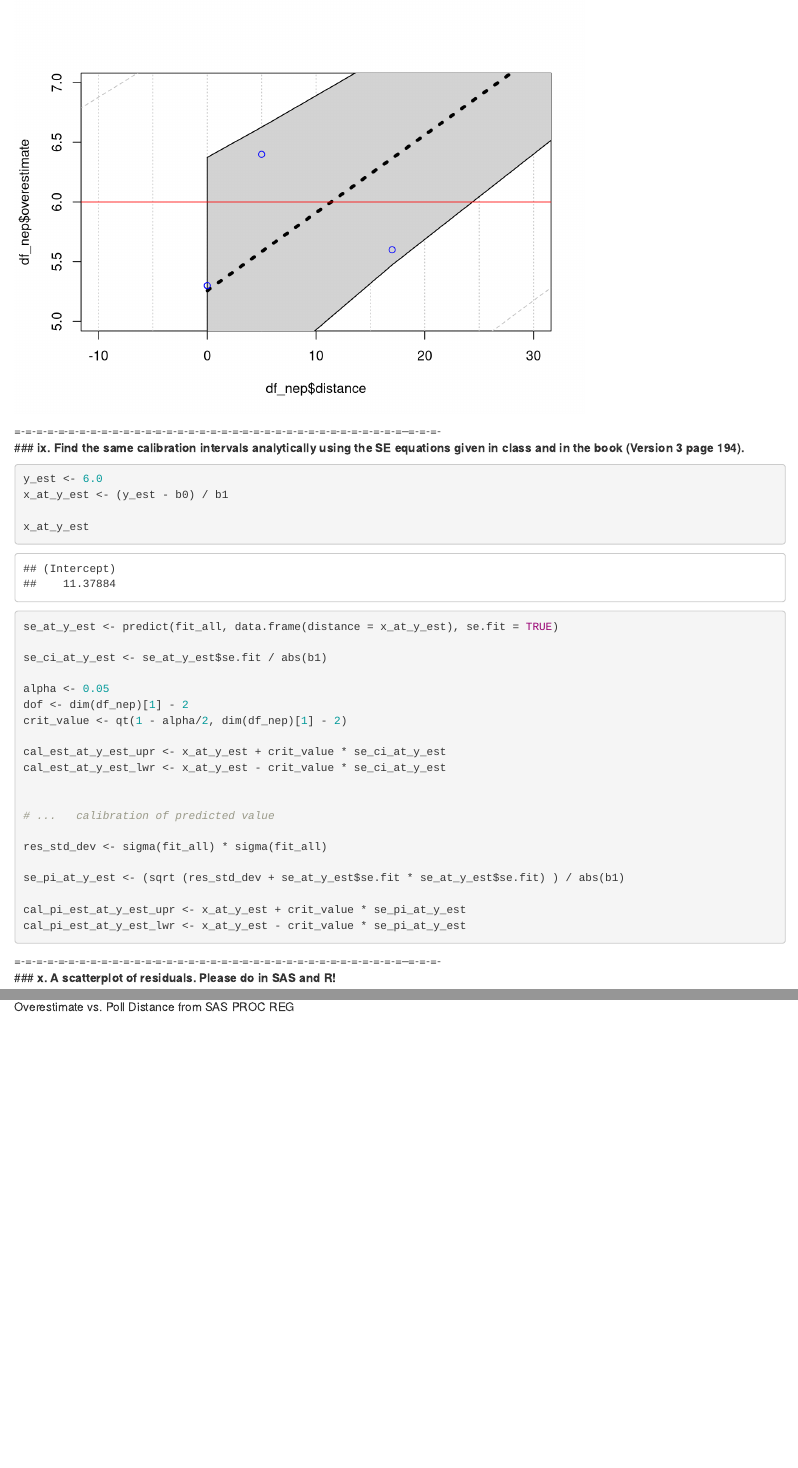
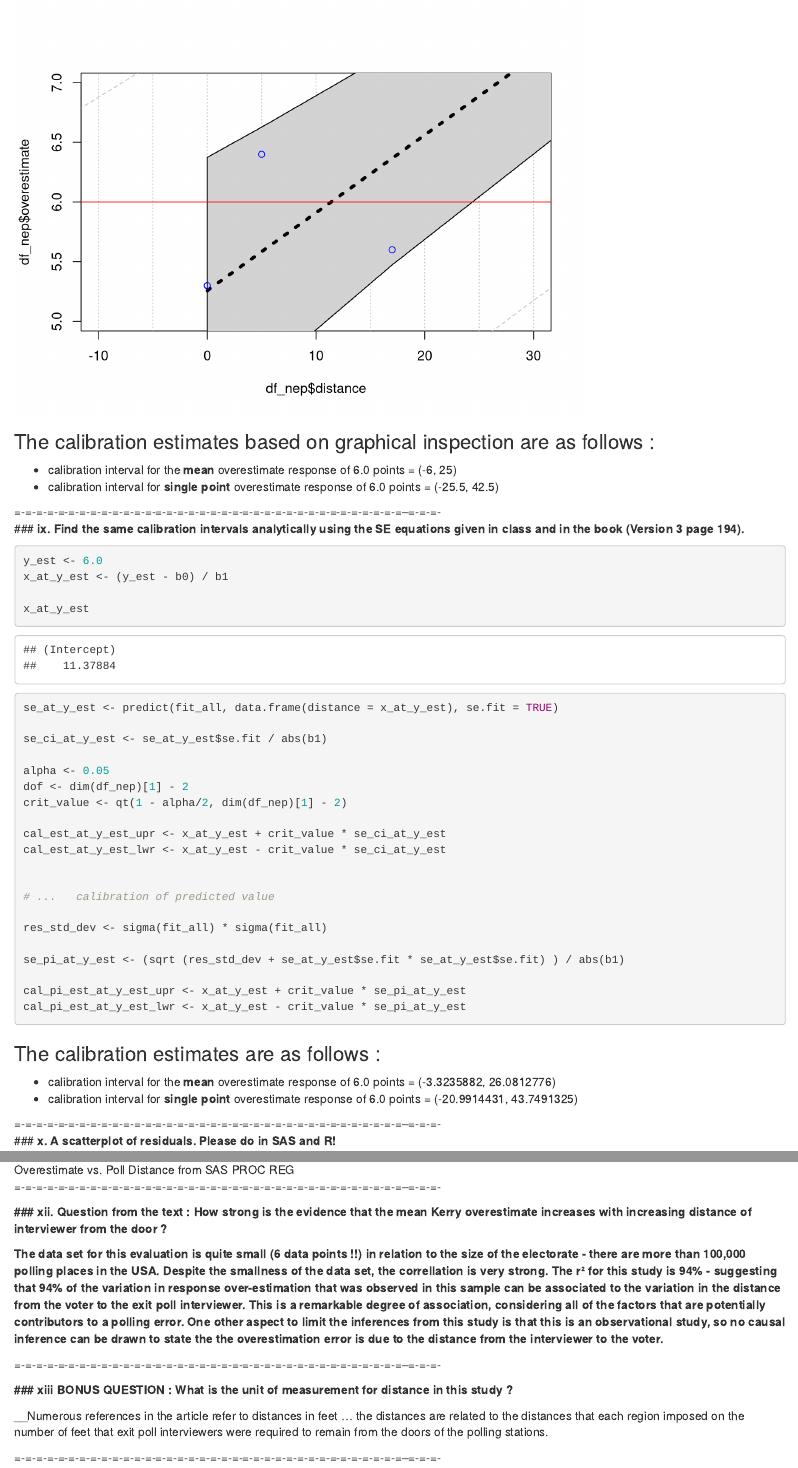
Before and after one commit to bici-sancta/NEP_2005, an R Markdown document (NEP_2005.Rmd): the page in a window 1100 px wide, from 5420 px down, and a second part further down, joined at a grey line. Rendered offline with R 4.5, knitr and Pandoc, with nearby package versions.

Commit message:
final submission

````diff
--- a/NEP_2005.Rmd
+++ b/NEP_2005.Rmd
@@ -344,6 +344,10 @@ lines(df_nep_pred_int$upr ~ df_distance$distance, col = 'grey', lwd = 1, lty = 2
 abline(h = y_est, col = "red")
 ```
 
+### The calibration estimates based on graphical inspection are as follows :
+
+* calibration interval for the __mean__ overestimate response of 6.0 points = (-6, 25)
+* calibration interval for __single point__ overestimate response of 6.0 points = (-25.5, 42.5)
 
 =-=-=-=-=-=-=-=-=-=-=-=-=-=-=-=-=-=-=-=-=-=-=-=-=-=-=-=-=-=-=-=-=-=-=-=--=-=-=-
 ### __ix. Find the same calibration intervals analytically using the SE equations given in class and in the book (Version 3 page 194).__
@@ -379,6 +383,10 @@ cal_pi_est_at_y_est_lwr <- x_at_y_est - crit_value * se_pi_at_y_est
 
 ```
 
+### The calibration estimates are as follows :
+
+* calibration interval for the __mean__ overestimate response of 6.0 points = (`r cal_est_at_y_est_lwr`, `r cal_est_at_y_est_upr`)
+* calibration interval for __single point__ overestimate response of 6.0 points = (`r cal_pi_est_at_y_est_lwr`, `r cal_pi_est_at_y_est_upr`)
 
 
 =-=-=-=-=-=-=-=-=-=-=-=-=-=-=-=-=-=-=-=-=-=-=-=-=-=-=-=-=-=-=-=-=-=-=-=--=-=-=-
@@ -423,3 +431,19 @@ curve(dnorm(x, mean = res_mean, sd = res_std),
 
 
 ![Overestimate vs. Poll Distance from SAS PROC REG](SAS_residuals_histogram.png)
+
+=-=-=-=-=-=-=-=-=-=-=-=-=-=-=-=-=-=-=-=-=-=-=-=-=-=-=-=-=-=-=-=-=-=-=-=--=-=-=-
+
+__### xii. Question from the text : How strong is the evidence that the mean Kerry overestimate increases with increasing distance of interviewer from the door ? __
+
+__The data set for this evaluation is quite small (6 data points !!) in relation to the size of the electorate - there are more than 100,000 polling places in the USA. Despite the smallness of the data set, the correllation is very strong. The r² for this study is 94% - suggesting that 94% of the variation in response over-estimation that was observed in this sample can be associated to the variation in the distance from the voter to the exit poll interviewer. This is a remarkable degree of association, considering all of the factors that are potentially contributors to a polling error. One other aspect to limit the inferences from this study is that this is an observational study, so no causal inference can be drawn to state the the overestimation error is due to the distance from the interviewer to the voter.__
+
+
+=-=-=-=-=-=-=-=-=-=-=-=-=-=-=-=-=-=-=-=-=-=-=-=-=-=-=-=-=-=-=-=-=-=-=-=--=-=-=-
+
+__### xiii BONUS QUESTION : What is the unit of measurement for distance in this study ? __
+
+__Numerous references in the article refer to distances in feet ... the distances are related to the distances that each region imposed on the number of feet that exit poll interviewers were required to remain from the doors of the polling stations.
+
+
+=-=-=-=-=-=-=-=-=-=-=-=-=-=-=-=-=-=-=-=-=-=-=-=-=-=-=-=-=-=-=-=-=-=-=-=--=-=-=-
````
Also changed, not shown: NEP_2005.html, pmcdevitt_hw10_problem2_nep2005_msds6371_2017.03.26.pdf (added), NEP_2005.Rmd (4 more changed lines).
